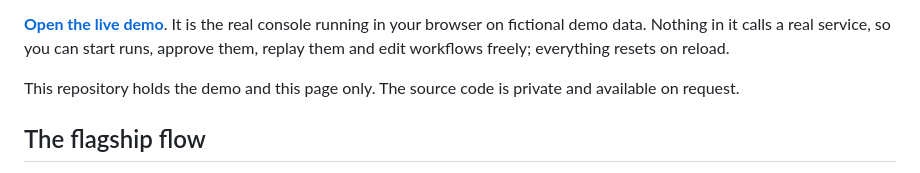
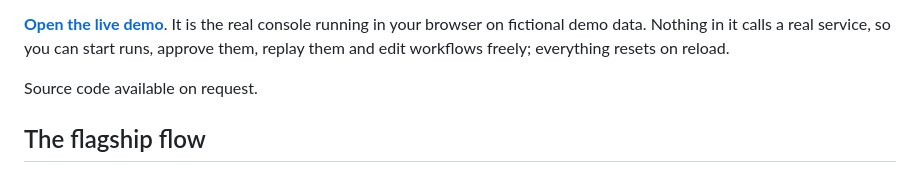
Before and after one commit to DrissiAli221/agentflow-demo, a Markdown page: README.md, the part around the change. GitHub-like rendering.

Commit message:
docs: source code available on request

```diff
--- a/README.md
+++ b/README.md
@@ -18,8 +18,7 @@ in MLflow.
 running in your browser on fictional demo data. Nothing in it calls a real service, so you can
 start runs, approve them, replay them and edit workflows freely; everything resets on reload.
 
-This repository holds the demo and this page only. The source code is private and available on
-request.
+Source code available on request.
 
 ## The flagship flow
 
```
